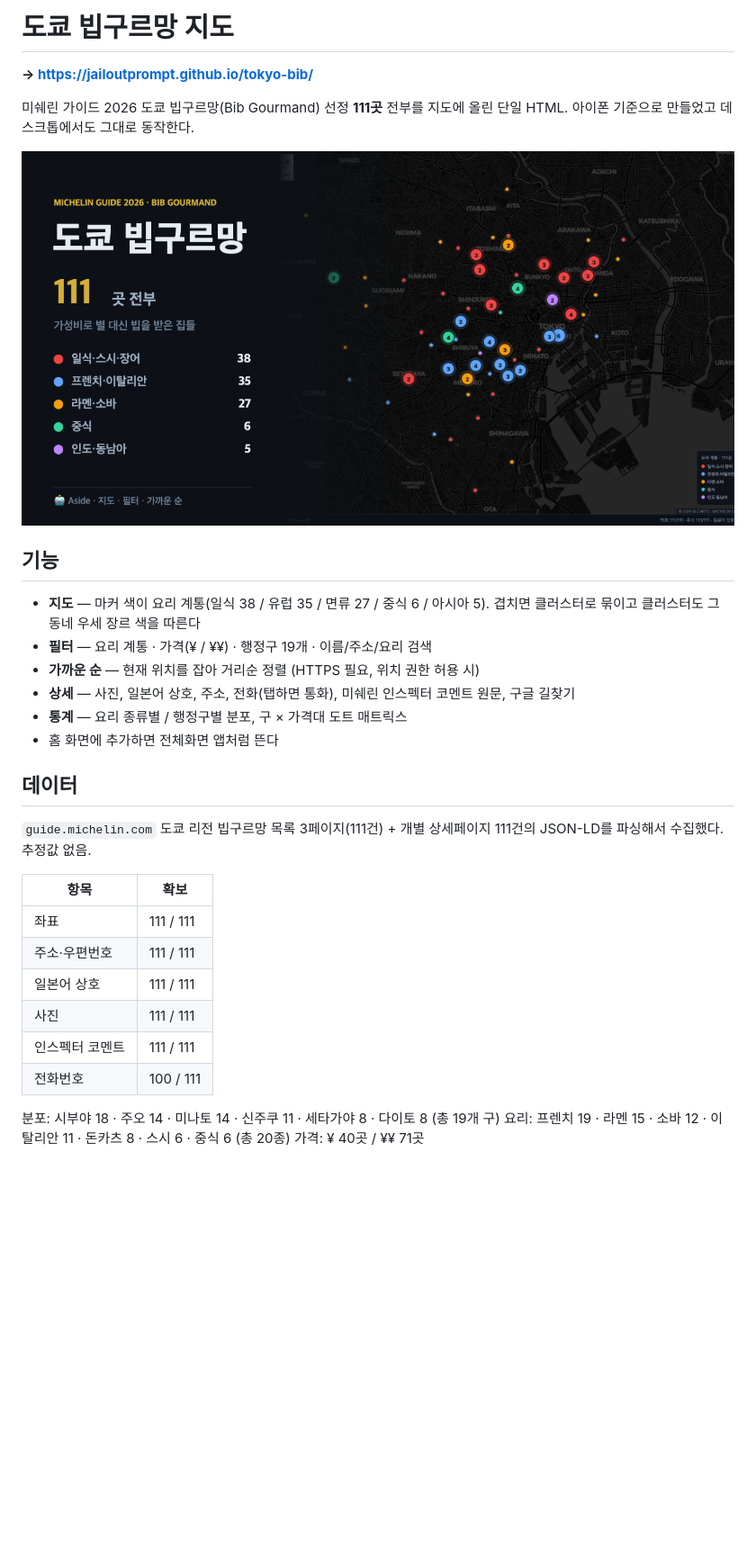
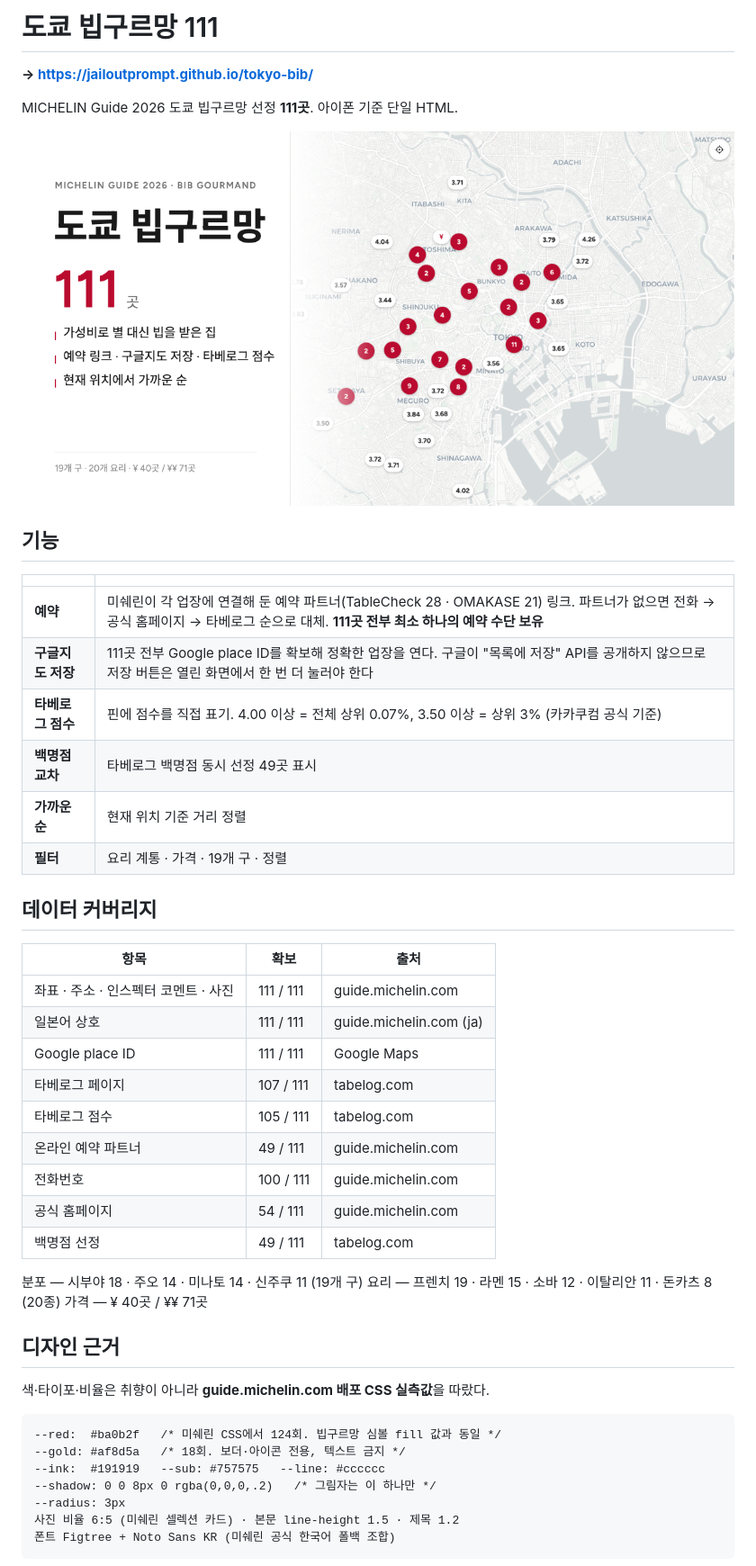
Before and after one commit to jailoutprompt/tokyo-bib, a Markdown page: README.md, the part around the change printed below. Shown: that part at 90% size. Rendered like a GitHub page; pictures changed too: preview.png; blank space fills up the shorter version.

````diff
--- a/README.md
+++ b/README.md
@@ -1,34 +1,51 @@
-# 도쿄 빕구르망 지도
+# 도쿄 빕구르망 111
 
 **→ https://jailoutprompt.github.io/tokyo-bib/**
 
-미쉐린 가이드 2026 도쿄 빕구르망(Bib Gourmand) 선정 **111곳** 전부를 지도에 올린 단일 HTML.
-아이폰 기준으로 만들었고 데스크톱에서도 그대로 동작한다.
+MICHELIN Guide 2026 도쿄 빕구르망 선정 **111곳**. 아이폰 기준 단일 HTML.
 
 ![preview](preview.png)
 
 ## 기능
 
-- **지도** — 마커 색이 요리 계통(일식 38 / 유럽 35 / 면류 27 / 중식 6 / 아시아 5). 겹치면 클러스터로 묶이고 클러스터도 그 동네 우세 장르 색을 따른다
-- **필터** — 요리 계통 · 가격(¥ / ¥¥) · 행정구 19개 · 이름/주소/요리 검색
-- **가까운 순** — 현재 위치를 잡아 거리순 정렬 (HTTPS 필요, 위치 권한 허용 시)
-- **상세** — 사진, 일본어 상호, 주소, 전화(탭하면 통화), 미쉐린 인스펙터 코멘트 원문, 구글 길찾기
-- **통계** — 요리 종류별 / 행정구별 분포, 구 × 가격대 도트 매트릭스
-- 홈 화면에 추가하면 전체화면 앱처럼 뜬다
+| | |
+|---|---|
+| **예약** | 미쉐린이 각 업장에 연결해 둔 예약 파트너(TableCheck 28 · OMAKASE 21) 링크. 파트너가 없으면 전화 → 공식 홈페이지 → 타베로그 순으로 대체. **111곳 전부 최소 하나의 예약 수단 보유** |
+| **구글지도 저장** | 111곳 전부 Google place ID를 확보해 정확한 업장을 연다. 구글이 "목록에 저장" API를 공개하지 않으므로 저장 버튼은 열린 화면에서 한 번 더 눌러야 한다 |
+| **타베로그 점수** | 핀에 점수를 직접 표기. 4.00 이상 = 전체 상위 0.07%, 3.50 이상 = 상위 3% (카카쿠컴 공식 기준) |
+| **백명점 교차** | 타베로그 백명점 동시 선정 49곳 표시 |
+| **가까운 순** | 현재 위치 기준 거리 정렬 |
+| **필터** | 요리 계통 · 가격 · 19개 구 · 정렬 |
 
-## 데이터
+## 데이터 커버리지
 
-`guide.michelin.com` 도쿄 리전 빕구르망 목록 3페이지(111건) + 개별 상세페이지 111건의 JSON-LD를 파싱해서 수집했다. 추정값 없음.
+| 항목 | 확보 | 출처 |
+|---|---|---|
+| 좌표 · 주소 · 인스펙터 코멘트 · 사진 | 111 / 111 | guide.michelin.com |
+| 일본어 상호 | 111 / 111 | guide.michelin.com (ja) |
+| Google place ID | 111 / 111 | Google Maps |
+| 타베로그 페이지 | 107 / 111 | tabelog.com |
+| 타베로그 점수 | 105 / 111 | tabelog.com |
+| 온라인 예약 파트너 | 49 / 111 | guide.michelin.com |
+| 전화번호 | 100 / 111 | guide.michelin.com |
+| 공식 홈페이지 | 54 / 111 | guide.michelin.com |
+| 백명점 선정 | 49 / 111 | tabelog.com |
 
-| 항목 | 확보 |
-|---|---|
-| 좌표 | 111 / 111 |
-| 주소·우편번호 | 111 / 111 |
-| 일본어 상호 | 111 / 111 |
-| 사진 | 111 / 111 |
-| 인스펙터 코멘트 | 111 / 111 |
-| 전화번호 | 100 / 111 |
+분포 — 시부야 18 · 주오 14 · 미나토 14 · 신주쿠 11 (19개 구)
+요리 — 프렌치 19 · 라멘 15 · 소바 12 · 이탈리안 11 · 돈카츠 8 (20종)
+가격 — ¥ 40곳 / ¥¥ 71곳
 
-분포: 시부야 18 · 주오 14 · 미나토 14 · 신주쿠 11 · 세타가야 8 · 다이토 8 (총 19개 구)
-요리: 프렌치 19 · 라멘 15 · 소바 12 · 이탈리안 11 · 돈카츠 8 · 스시 6 · 중식 6 (총 20종)
-가격: ¥ 40곳 / ¥¥ 71곳
+## 디자인 근거
+
+색·타이포·비율은 취향이 아니라 **guide.michelin.com 배포 CSS 실측값**을 따랐다.
+
+```
+--red:  #ba0b2f   /* 미쉐린 CSS에서 124회. 빕구르망 심볼 fill 값과 동일 */
+--gold: #af8d5a   /* 18회. 보더·아이콘 전용, 텍스트 금지 */
+--ink:  #191919   --sub: #757575   --line: #cccccc
+--shadow: 0 0 8px 0 rgba(0,0,0,.2)   /* 그림자는 이 하나만 */
+--radius: 3px
+사진 비율 6:5 (미쉐린 셀렉션 카드) · 본문 line-height 1.5 · 제목 1.2
+폰트 Figtree + Noto Sans KR (미쉐린 공식 한국어 폴백 조합)
+```
+
````
Also changed, not shown: other parts of README.md (+17 -5 lines), icon.png, 3 other files.
